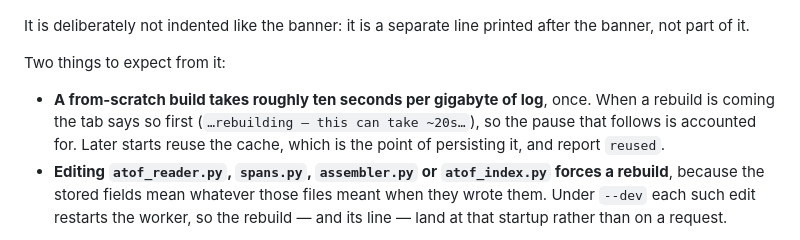
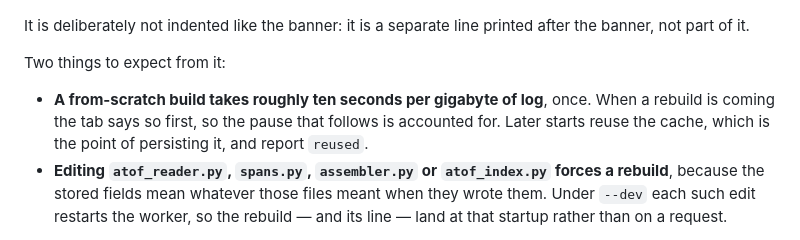
Before and after one commit to justincc/hobserver, a Markdown page: docs/running/startup-and-console.md, the part around the change. GitHub-like rendering.

Commit message:
Stop quoting the rebuild warning verbatim in the console doc
The doc reproduced the pre-rebuild line word for word, so the wording had
to stay in sync in two places. Describe what it says instead of quoting it.

Co-Authored-By: Claude Opus 4.8 <noreply@anthropic.com>
Claude-Session: https://claude.ai/code/session_01ERqqQVTc9zpLUAgUrb4NPW

```diff
--- a/docs/running/startup-and-console.md
+++ b/docs/running/startup-and-console.md
@@ -59,9 +59,9 @@ after the banner, not part of it.
 Two things to expect from it:
 
 - **A from-scratch build takes roughly ten seconds per gigabyte of log**, once.
-  When a rebuild is coming the tab says so first (`…rebuilding — this can take
-  ~20s…`), so the pause that follows is accounted for. Later starts reuse the
-  cache, which is the point of persisting it, and report `reused`.
+  When a rebuild is coming the tab says so first, so the pause that follows is
+  accounted for. Later starts reuse the cache, which is the point of persisting
+  it, and report `reused`.
 - **Editing `atof_reader.py`, `spans.py`, `assembler.py` or `atof_index.py`
   forces a rebuild**, because the stored fields mean whatever those files meant
   when they wrote them. Under `--dev` each such edit restarts the worker, so
```
